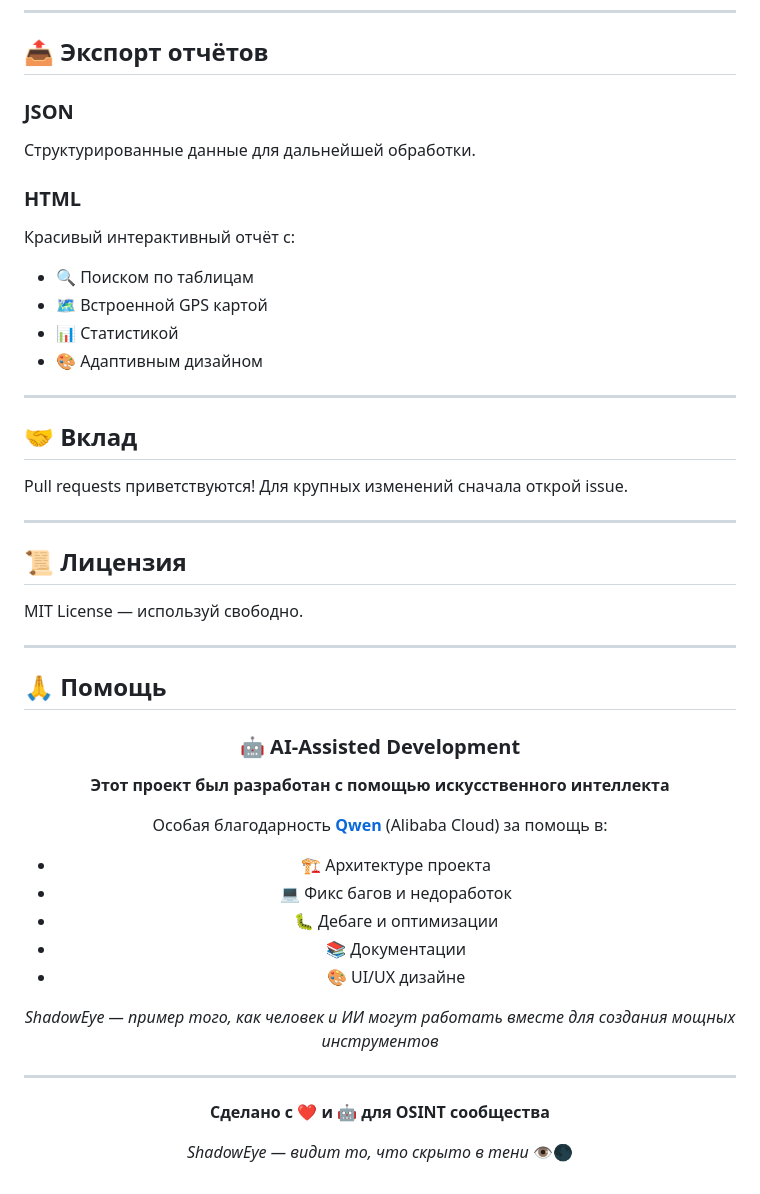
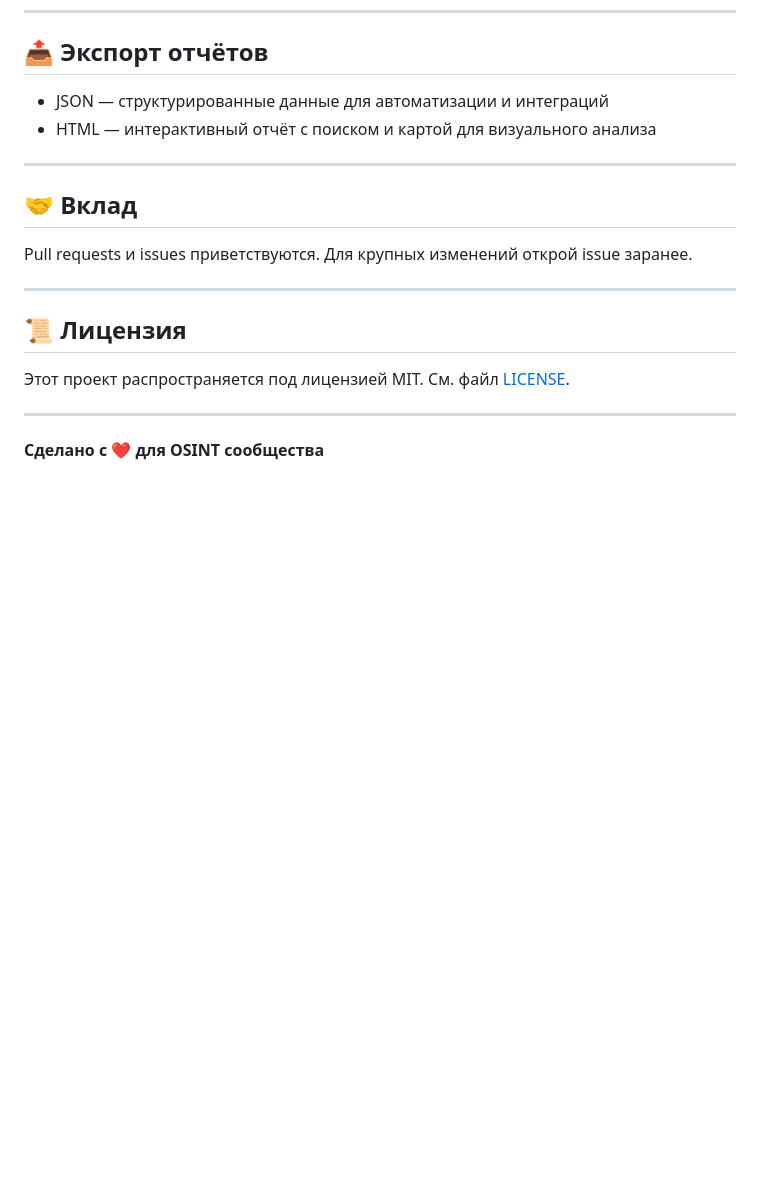
Before and after one commit to lixynhay/ShadowEye, a Markdown page: README.md, the part around one of its changes. GitHub-like rendering; blank space fills up the shorter version.

```diff
--- a/README.md
+++ b/README.md
@@ -161,55 +127,21 @@
 
 ## 📤 Экспорт отчётов
 
-### JSON
-Структурированные данные для дальнейшей обработки.
-
-### HTML
-Красивый интерактивный отчёт с:
-- 🔍 Поиском по таблицам
-- 🗺️ Встроенной GPS картой
-- 📊 Статистикой
-- 🎨 Адаптивным дизайном
+- JSON — структурированные данные для автоматизации и интеграций
+- HTML — интерактивный отчёт с поиском и картой для визуального анализа
 
 ---
 
 ## 🤝 Вклад
 
-Pull requests приветствуются! Для крупных изменений сначала открой issue.
+Pull requests и issues приветствуются. Для крупных изменений открой issue заранее.
 
 ---
 
 ## 📜 Лицензия
 
-MIT License — используй свободно.
+Этот проект распространяется под лицензией MIT. См. файл [LICENSE](LICENSE).
 
 ---
 
-## 🙏 Помощь
-
-<div align="center">
-
-### 🤖 AI-Assisted Development
-
-**Этот проект был разработан с помощью искусственного интеллекта**
-
-Особая благодарность **[Qwen](https://github.com/QwenLM/Qwen)** (Alibaba Cloud) за помощь в:
-- 🏗️ Архитектуре проекта
-- 💻 Фикс багов и недоработок
-- 🐛 Дебаге и оптимизации
-- 📚 Документации
-- 🎨 UI/UX дизайне
-
-*ShadowEye — пример того, как человек и ИИ могут работать вместе для создания мощных инструментов*
-
-</div>
-
----
-
-<div align="center">
-
-**Сделано с ❤️ и 🤖 для OSINT сообщества**
-
-*ShadowEye — видит то, что скрыто в тени* 👁️🌑
-
-</div>
+**Сделано с ❤️ для OSINT сообщества**
```
Also changed, not shown: other parts of README.md (+78 -112 lines).
